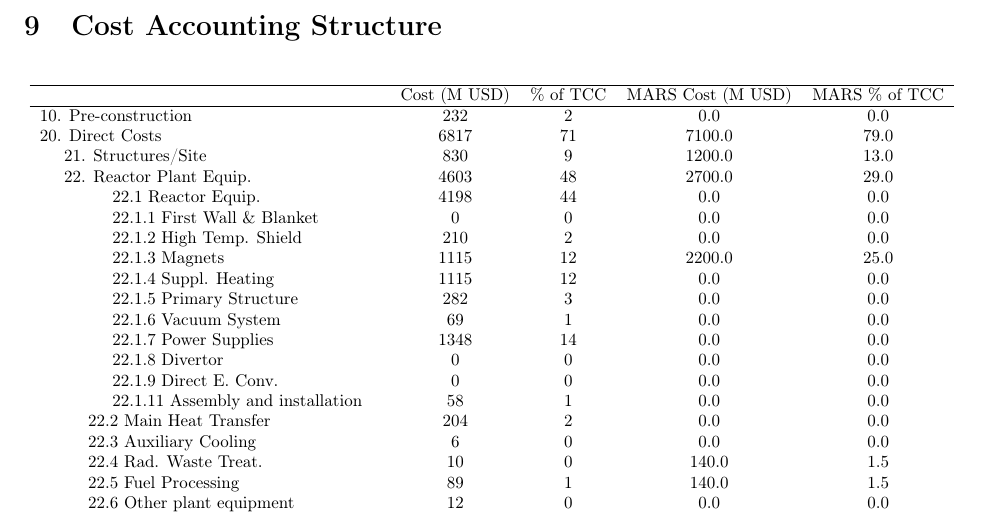
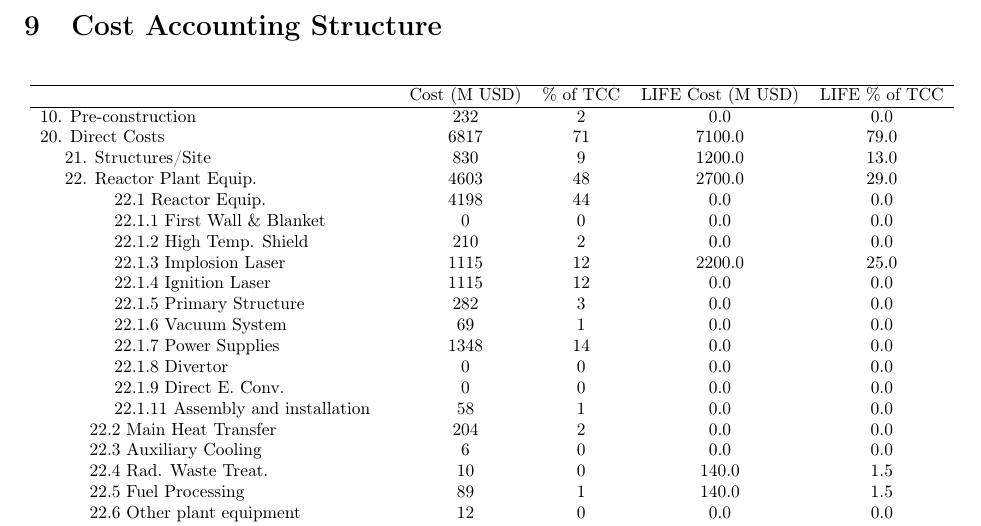
Before and after one commit to Woodruff-Scientific-Ltd/ARPAE-PyFECONS, a LaTeX document (IFE/Costing_ARPA-E_IFE_Modified.tex, which reads IFE/Modified/CASstructure.tex): part of page 40 of 50, cut so that both start at the same text. Compiled offline with pdfLaTeX.

Commit message:
Updates from Overleaf

```diff
--- a/IFE/Modified/CASstructure.tex
+++ b/IFE/Modified/CASstructure.tex
@@ -5,7 +5,7 @@
 \resizebox{\textwidth}{!}{
 \begin{tabular}{lcccc}
 \hline
-& Cost (M USD) & \% of TCC & MARS Cost (M USD) & MARS \% of TCC\\
+& Cost (M USD) & \% of TCC & LIFE Cost (M USD) & LIFE \% of TCC\\
 \hline
 10. Pre-construction & 232 & 2 & 0.0 & 0.0 \\
 20. Direct Costs & 6817 & 71 & 7100.0 & 79.0 \\
@@ -14,8 +14,8 @@
 \hspace{15mm}22.1 Reactor Equip. & 4198 & 44 & 0.0 & 0.0 \\
 \hspace{15mm}22.1.1 First Wall \& Blanket & 0 & 0 & 0.0 & 0.0 \\
 \hspace{15mm}22.1.2 High Temp. Shield & 210 & 2 & 0.0 & 0.0 \\
-\hspace{15mm}22.1.3 Magnets & 1115 & 12 & 2200.0& 25.0 \\
-\hspace{15mm}22.1.4 Suppl. Heating & 1115 & 12 & 0.0 & 0.0 \\
+\hspace{15mm}22.1.3 Implosion Laser & 1115 & 12 & 2200.0& 25.0 \\
+\hspace{15mm}22.1.4 Ignition Laser & 1115 & 12 & 0.0 & 0.0 \\
 \hspace{15mm}22.1.5 Primary Structure & 282 & 3 & 0.0 & 0.0 \\
 \hspace{15mm}22.1.6 Vacuum System & 69 & 1 & 0.0 & 0.0 \\
 \hspace{15mm}22.1.7 Power Supplies & 1348 & 14 & 0.0 & 0.0 \\
```
Also changed, not shown: MIF/Costing_ARPA-E_MIF_Modified.tex (+1 -1 lines), MIF/Originals/CAS220107_MIF.tex (+2 -0 lines).
